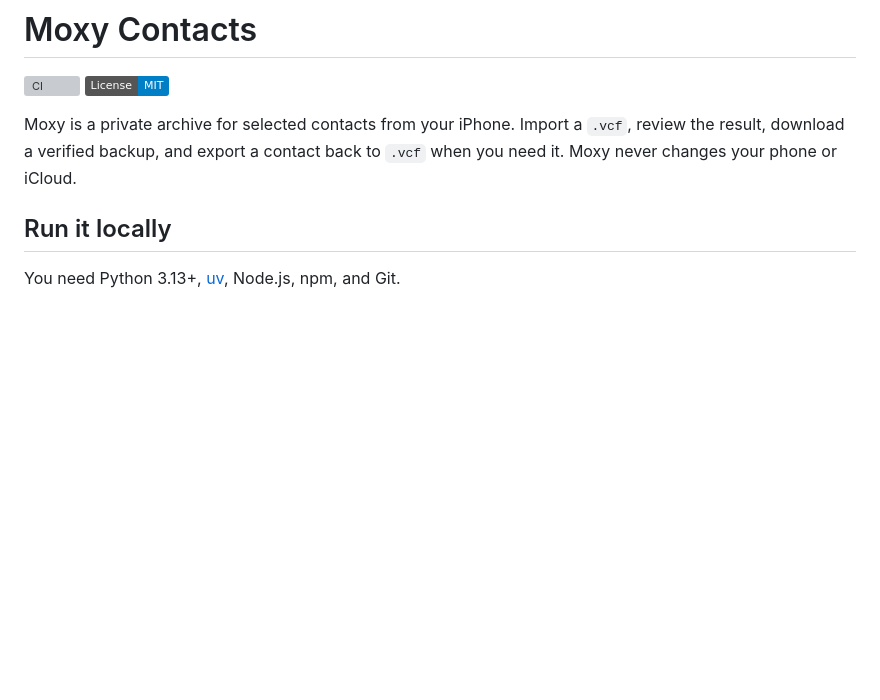
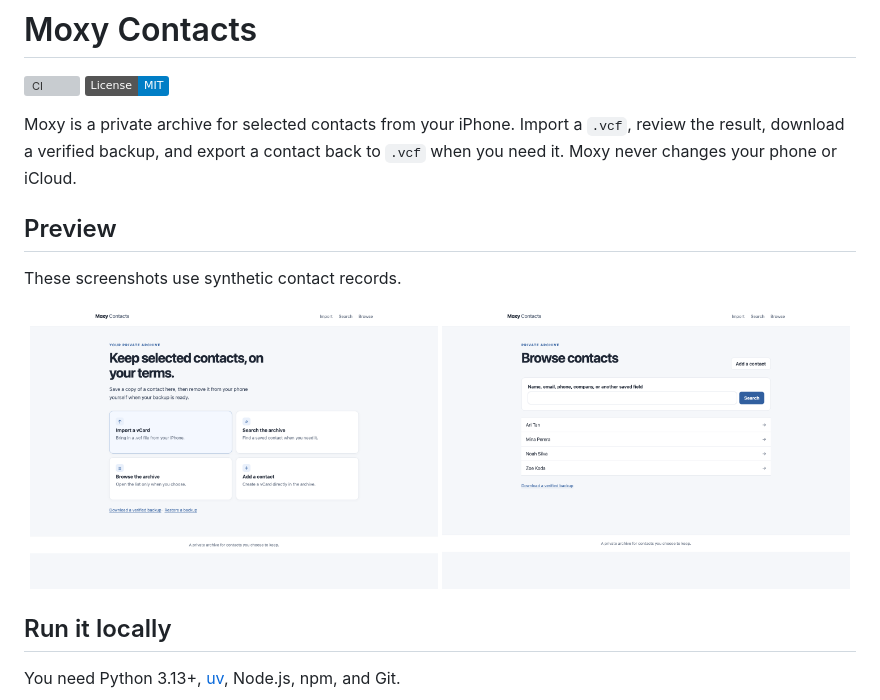
Before and after one commit to Thavarshan/moxy-contacts, a Markdown page: README.md, the part around the change. Rendered like a GitHub page; pictures changed too: assets/screenshots/archive.png (added), assets/screenshots/home.png (added); badges without logos; blank space fills up the shorter version; grey boxes are pictures that could not be loaded.

Commit message:
docs: add README screenshots (#6)

```diff
--- a/README.md
+++ b/README.md
@@ -4,6 +4,15 @@
 [![License: MIT](https://img.shields.io/badge/License-MIT-blue.svg)](LICENSE)
 
 Moxy is a private archive for selected contacts from your iPhone. Import a `.vcf`, review the result, download a verified backup, and export a contact back to `.vcf` when you need it. Moxy never changes your phone or iCloud.
+
+## Preview
+
+These screenshots use synthetic contact records.
+
+<p align="center">
+  <img src="assets/screenshots/home.png" alt="Moxy Contacts home screen with import, search, browse, and add actions" width="49%">
+  <img src="assets/screenshots/archive.png" alt="Moxy Contacts browse screen with four synthetic contacts" width="49%">
+</p>
 
 ## Run it locally
 
```
